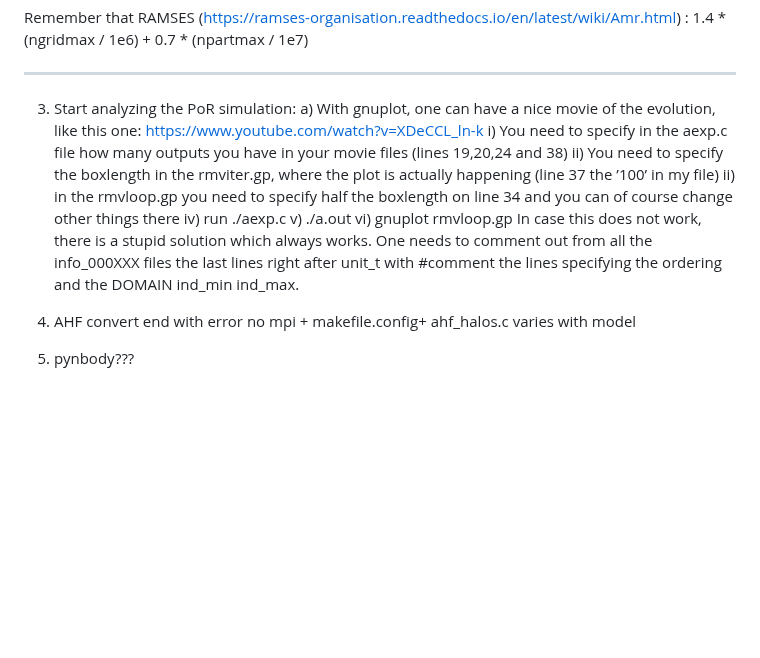
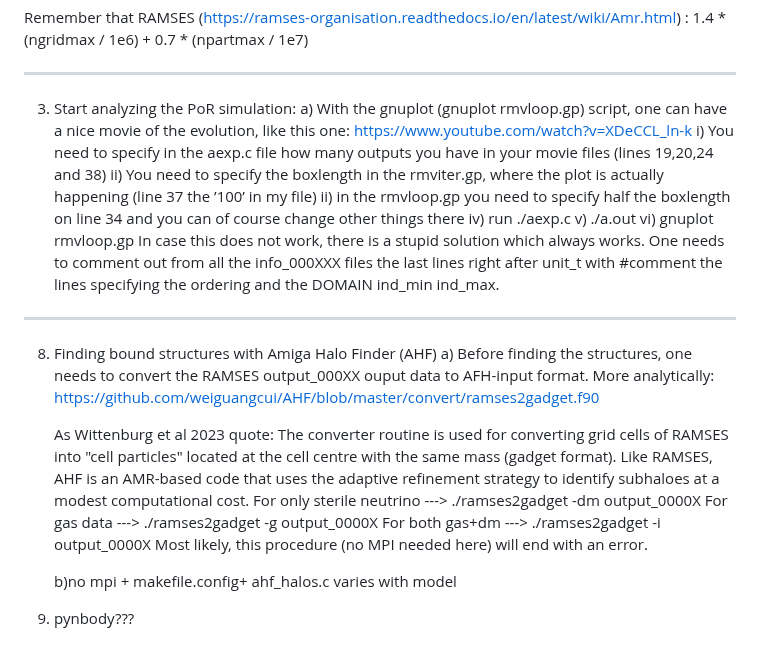
Before and after one commit to NickSam121/nuHDM-cosmo-sims, a Markdown page: README.md, the part around the change. Rendered like a GitHub page; blank space fills up the shorter version.

```diff
--- a/README.md
+++ b/README.md
@@ -82,16 +82,47 @@ Remember that RAMSES (https://ramses-organisation.readthedocs.io/en/latest/wiki/
 ----------------------------------------------------------------------------------------------------------------------------------------------------------------------------------------
 
 3. Start analyzing the PoR simulation:
-a) With gnuplot, one can have a nice movie of the evolution, like this one: https://www.youtube.com/watch?v=XDeCCL_ln-k
+a) With the gnuplot (gnuplot rmvloop.gp) script, one can have a nice movie of the evolution, like this one: https://www.youtube.com/watch?v=XDeCCL_ln-k
 i) You need to specify in the aexp.c file how many outputs you have in your movie files (lines 19,20,24 and 38)
 ii) You need to specify the boxlength in the rmviter.gp, where the plot is actually happening (line 37 the ’100’ in my file)
 ii) in the rmvloop.gp you need to specify half the boxlength on line 34 and you can of course change other things there
 iv) run ./aexp.c
 v) ./a.out
 vi) gnuplot rmvloop.gp
-In case this does not work, there is a stupid solution which always works. One needs to comment out from all the info_000XXX files the last lines right after unit_t with #comment the lines specifying the ordering and the DOMAIN ind_min ind_max.
+In case this does not work, there is a stupid solution which always works. One needs to comment out from all the info_000XXX files the last lines right after unit_t with #comment the
+lines specifying the ordering and the DOMAIN ind_min ind_max.
 
-8. AHF convert end with error
-   no mpi + makefile.config+ ahf_halos.c varies with model
+----------------------------------------------------------------------------------------------------------------------------------------------------------------------------------------
 
-9. pynbody???
+8. Finding bound structures with Amiga Halo Finder (AHF)
+   a) Before finding the structures, one needs to convert the RAMSES output_000XX ouput data to AFH-input format. More analytically:
+   https://github.com/weiguangcui/AHF/blob/master/convert/ramses2gadget.f90
+
+   As Wittenburg et al 2023 quote: The converter routine is used for converting grid cells of RAMSES into "cell particles" located at the cell centre with the same mass (gadget format). Like RAMSES, AHF is an AMR-based code that uses the adaptive refinement strategy to identify subhaloes at a modest computational cost.
+   For only sterile neutrino ---> ./ramses2gadget -dm output_0000X
+   For gas data              ---> ./ramses2gadget -g  output_0000X
+   For both gas+dm           ---> ./ramses2gadget -i  output_0000X
+Most likely, this procedure (no MPI needed here) will end with an error.
+
+   b)no mpi + makefile.config+ ahf_halos.c varies with model
+
+
+
+
+
+
+
+
+
+
+
+
+
+
+
+
+
+
+
+
+10. pynbody???
```
